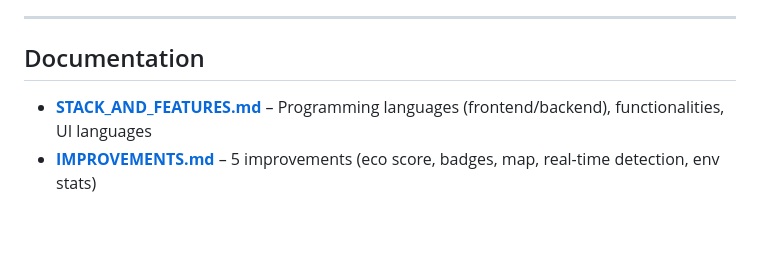
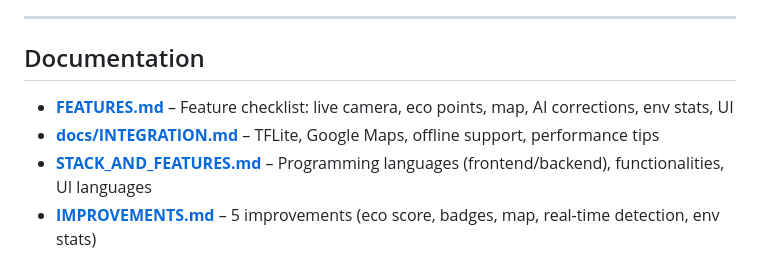
Before and after one commit to wissalwissal202008/WasteVision-AI, a Markdown page: README.md, the part around the change. Drawn GitHub-style; blank space fills up the shorter version.

```diff
--- a/README.md
+++ b/README.md
@@ -143,6 +143,8 @@ Restart the backend to load the updated model.
 
 ## Documentation
 
+- **[FEATURES.md](FEATURES.md)** – Feature checklist: live camera, eco points, map, AI corrections, env stats, UI
+- **[docs/INTEGRATION.md](docs/INTEGRATION.md)** – TFLite, Google Maps, offline support, performance tips
 - **[STACK_AND_FEATURES.md](STACK_AND_FEATURES.md)** – Programming languages (frontend/backend), functionalities, UI languages
 - **[IMPROVEMENTS.md](IMPROVEMENTS.md)** – 5 improvements (eco score, badges, map, real-time detection, env stats)
 - **[PITCH.md](PITCH.md)** – 30-second pitch (startup / competition)
```
